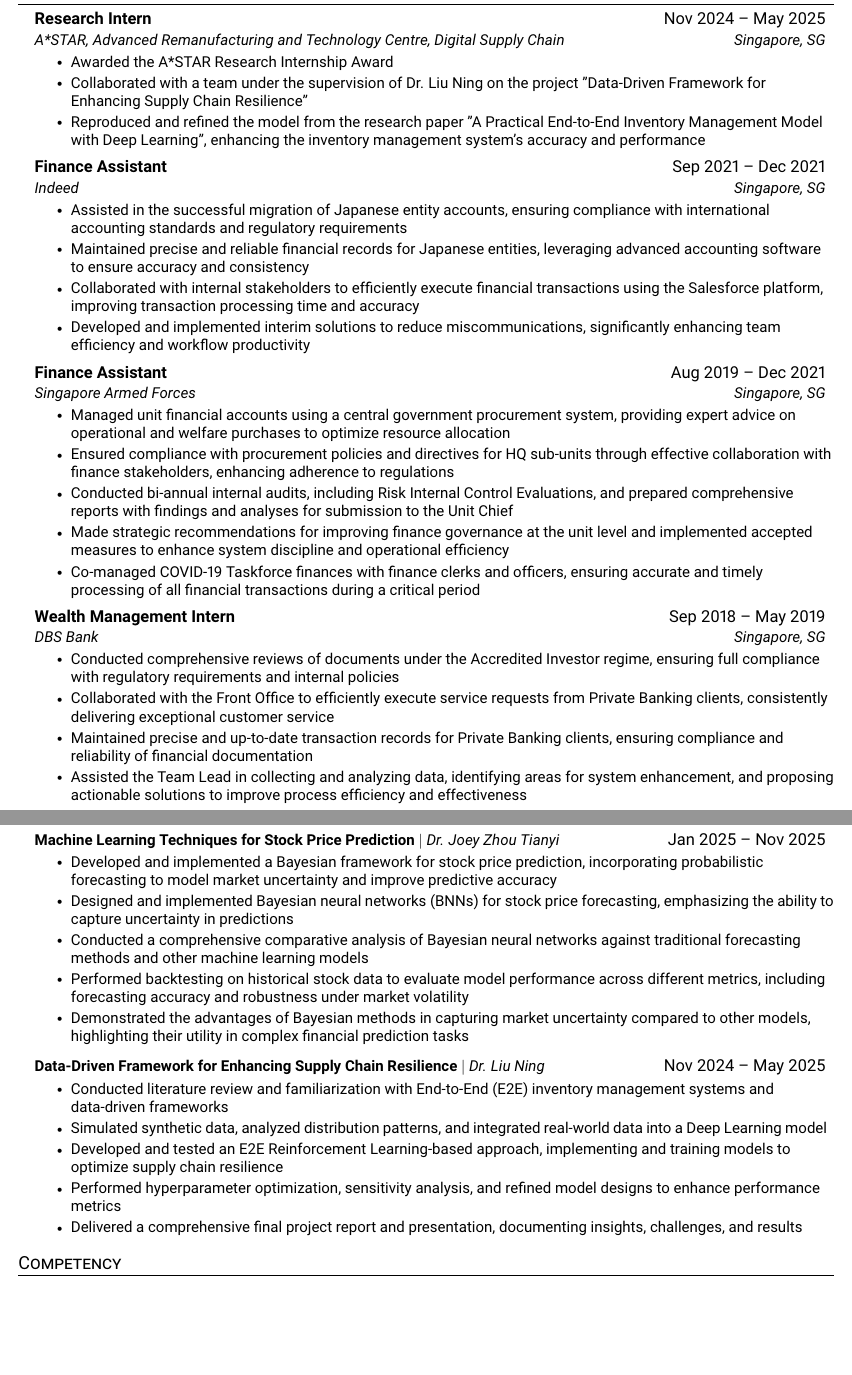
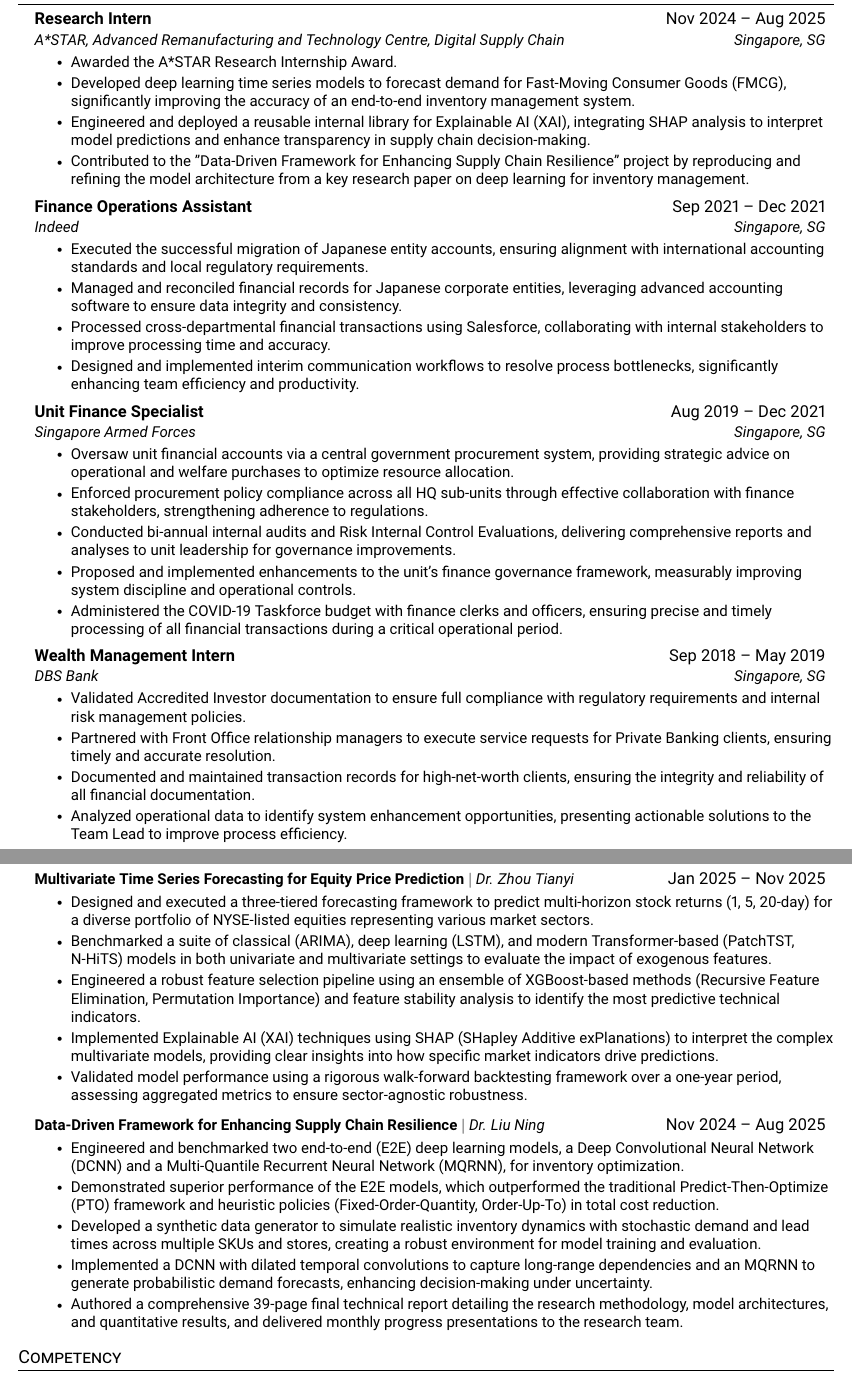
Before and after one commit to cyh-chan/CV-Resume, a LaTeX CV (resume.tex): two parts of pages 1 and 2 of 2, joined at a grey line, cut so that both start at the same text, the shorter picture padded with empty space. Compiled offline with pdfLaTeX.

Commit message:
Add files via upload

```diff
--- a/resume.tex
+++ b/resume.tex
@@ -136,22 +136,23 @@
   \resumeSubHeadingListStart
 
     \resumeSubheading
-    {Research Intern}{Nov 2024 -- May 2025}
+      {Research Intern}{Nov 2024 -- Aug 2025}
       {A*STAR, Advanced Remanufacturing and Technology Centre, Digital Supply Chain}{Singapore, SG}
         \resumeItemListStart
-      \resumeItem{Awarded the A*STAR Research Internship Award}
-      \resumeItem{Collaborated with a team under the supervision of Dr. Liu Ning on the project "Data-Driven Framework for Enhancing Supply Chain Resilience"}
-      \resumeItem{Reproduced and refined the model from the research paper "A Practical End-to-End Inventory Management Model with Deep Learning", enhancing the inventory management system's accuracy and performance}
+        \resumeItem{Awarded the A*STAR Research Internship Award.}
+        \resumeItem{Developed deep learning time series models to forecast demand for Fast-Moving Consumer Goods (FMCG), significantly improving the accuracy of an end-to-end inventory management system.}
+        \resumeItem{Engineered and deployed a reusable internal library for Explainable AI (XAI), integrating SHAP analysis to interpret model predictions and enhance transparency in supply chain decision-making.}
+        \resumeItem{Contributed to the "Data-Driven Framework for Enhancing Supply Chain Resilience" project by reproducing and refining the model architecture from a key research paper on deep learning for inventory management.}
     \resumeItemListEnd
 
     \resumeSubheading
-      {Finance Assistant}{Sep 2021 -- Dec 2021}
+      {Finance Operations Assistant}{Sep 2021 -- Dec 2021}
       {Indeed}{Singapore, SG}
         \resumeItemListStart
-        \resumeItem{Assisted in the successful migration of Japanese entity accounts, ensuring compliance with international accounting standards and regulatory requirements}
-        \resumeItem{Maintained precise and reliable financial records for Japanese entities, leveraging advanced accounting software to ensure accuracy and consistency}
-        \resumeItem{Collaborated with internal stakeholders to efficiently execute financial transactions using the Salesforce platform, improving transaction processing time and accuracy}
-        \resumeItem{Developed and implemented interim solutions to reduce miscommunications, significantly enhancing team efficiency and workflow productivity}
+        \resumeItem{Executed the successful migration of Japanese entity accounts, ensuring alignment with international accounting standards and local regulatory requirements.}
+        \resumeItem{Managed and reconciled financial records for Japanese corporate entities, leveraging advanced accounting software to ensure data integrity and consistency.}
+        \resumeItem{Processed cross-departmental financial transactions using Salesforce, collaborating with internal stakeholders to improve processing time and accuracy.}
+        \resumeItem{Designed and implemented interim communication workflows to resolve process bottlenecks, significantly enhancing team efficiency and productivity.}
     \resumeItemListEnd
 
 % -----------Multiple Positions Heading-----------
@@ -165,48 +166,49 @@
 %-------------------------------------------
 
   \resumeSubheading
-      {Finance Assistant}{Aug 2019 -- Dec 2021}
+    {Unit Finance Specialist}{Aug 2019 -- Dec 2021}
     {Singapore Armed Forces}{Singapore, SG}
     \resumeItemListStart
-        \resumeItem{Managed unit financial accounts using a central government procurement system, providing expert advice on operational and welfare purchases to optimize resource allocation}
-        \resumeItem{Ensured compliance with procurement policies and directives for HQ sub-units through effective collaboration with finance stakeholders, enhancing adherence to regulations}
-        \resumeItem{Conducted bi-annual internal audits, including Risk Internal Control Evaluations, and prepared comprehensive reports with findings and analyses for submission to the Unit Chief}
-        \resumeItem{Made strategic recommendations for improving finance governance at the unit level and implemented accepted measures to enhance system discipline and operational efficiency}
-        \resumeItem{Co-managed COVID-19 Taskforce finances with finance clerks and officers, ensuring accurate and timely processing of all financial transactions during a critical period}
+      \resumeItem{Oversaw unit financial accounts via a central government procurement system, providing strategic advice on operational and welfare purchases to optimize resource allocation.}
+      \resumeItem{Enforced procurement policy compliance across all HQ sub-units through effective collaboration with finance stakeholders, strengthening adherence to regulations.}
+      \resumeItem{Conducted bi-annual internal audits and Risk Internal Control Evaluations, delivering comprehensive reports and analyses to unit leadership for governance improvements.}
+      \resumeItem{Proposed and implemented enhancements to the unit's finance governance framework, measurably improving system discipline and operational controls.}
+      \resumeItem{Administered the COVID-19 Taskforce budget with finance clerks and officers, ensuring precise and timely processing of all financial transactions during a critical operational period.}
   \resumeItemListEnd
 
   \resumeSubheading
     {Wealth Management Intern}{Sep 2018 -- May 2019}
     {DBS Bank}{Singapore, SG}
     \resumeItemListStart
-        \resumeItem{Conducted comprehensive reviews of documents under the Accredited Investor regime, ensuring full compliance with regulatory requirements and internal policies}
-        \resumeItem{Collaborated with the Front Office to efficiently execute service requests from Private Banking clients, consistently delivering exceptional customer service}
-        \resumeItem{Maintained precise and up-to-date transaction records for Private Banking clients, ensuring compliance and reliability of financial documentation}
-        \resumeItem{Assisted the Team Lead in collecting and analyzing data, identifying areas for system enhancement, and proposing actionable solutions to improve process efficiency and effectiveness}
+      \resumeItem{Validated Accredited Investor documentation to ensure full compliance with regulatory requirements and internal risk management policies.}
+      \resumeItem{Partnered with Front Office relationship managers to execute service requests for Private Banking clients, ensuring timely and accurate resolution.}
+      \resumeItem{Documented and maintained transaction records for high-net-worth clients, ensuring the integrity and reliability of all financial documentation.}
+      \resumeItem{Analyzed operational data to identify system enhancement opportunities, presenting actionable solutions to the Team Lead to improve process efficiency.}
     \resumeItemListEnd
   \resumeSubHeadingListEnd
+
 
 
 %-----------Research & PROJECTS-----------
 \section{Research}
     \resumeSubHeadingListStart
     \resumeProjectHeading
-    {\textbf{Machine Learning Techniques for Stock Price Prediction} $|$ \emph{Dr. Joey Zhou Tianyi}}{Jan 2025 -- Nov 2025}
+    {\textbf{Multivariate Time Series Forecasting for Equity Price Prediction} $|$ \emph{Dr. Zhou Tianyi}}{Jan 2025 -- Nov 2025}
     \resumeItemListStart
-      \resumeItem{Developed and implemented a Bayesian framework for stock price prediction, incorporating probabilistic forecasting to model market uncertainty and improve predictive accuracy}
-      \resumeItem{Designed and implemented Bayesian neural networks (BNNs) for stock price forecasting, emphasizing the ability to capture uncertainty in predictions}
-      \resumeItem{Conducted a comprehensive comparative analysis of Bayesian neural networks against traditional forecasting methods and other machine learning models}
-      \resumeItem{Performed backtesting on historical stock data to evaluate model performance across different metrics, including forecasting accuracy and robustness under market volatility}
-      \resumeItem{Demonstrated the advantages of Bayesian methods in capturing market uncertainty compared to other models, highlighting their utility in complex financial prediction tasks}
+    \resumeItem{Designed and executed a three-tiered forecasting framework to predict multi-horizon stock returns (1, 5, 20-day) for a diverse portfolio of NYSE-listed equities representing various market sectors.}
+    \resumeItem{Benchmarked a suite of classical (ARIMA), deep learning (LSTM), and modern Transformer-based (PatchTST, N-HiTS) models in both univariate and multivariate settings to evaluate the impact of exogenous features.}
+    \resumeItem{Engineered a robust feature selection pipeline using an ensemble of XGBoost-based methods (Recursive Feature Elimination, Permutation Importance) and feature stability analysis to identify the most predictive technical indicators.}
+    \resumeItem{Implemented Explainable AI (XAI) techniques using SHAP (SHapley Additive exPlanations) to interpret the complex multivariate models, providing clear insights into how specific market indicators drive predictions.}
+    \resumeItem{Validated model performance using a rigorous walk-forward backtesting framework over a one-year period, assessing aggregated metrics to ensure sector-agnostic robustness.}
     \resumeItemListEnd
     \resumeProjectHeading
-      {\textbf{Data-Driven Framework for Enhancing Supply Chain Resilience} $|$ \emph{Dr. Liu Ning}}{Nov 2024 -- May 2025}
+    {\textbf{Data-Driven Framework for Enhancing Supply Chain Resilience} $|$ \emph{Dr. Liu Ning}}{Nov 2024 -- Aug 2025}
       \resumeItemListStart
-        \resumeItem{Conducted literature review and familiarization with End-to-End (E2E) inventory management systems and data-driven frameworks}
-        \resumeItem{Simulated synthetic data, analyzed distribution patterns, and integrated real-world data into a Deep Learning model}
-        \resumeItem{Developed and tested an E2E Reinforcement Learning-based approach, implementing and training models to optimize supply chain resilience}
-        \resumeItem{Performed hyperparameter optimization, sensitivity analysis, and refined model designs to enhance performance metrics}
-        \resumeItem{Delivered a comprehensive final project report and presentation, documenting insights, challenges, and results}
+      \resumeItem{Engineered and benchmarked two end-to-end (E2E) deep learning models, a Deep Convolutional Neural Network (DCNN) and a Multi-Quantile Recurrent Neural Network (MQRNN), for inventory optimization.}
+      \resumeItem{Demonstrated superior performance of the E2E models, which outperformed the traditional Predict-Then-Optimize (PTO) framework and heuristic policies (Fixed-Order-Quantity, Order-Up-To) in total cost reduction.}
+      \resumeItem{Developed a synthetic data generator to simulate realistic inventory dynamics with stochastic demand and lead times across multiple SKUs and stores, creating a robust environment for model training and evaluation.}
+      \resumeItem{Implemented a DCNN with dilated temporal convolutions to capture long-range dependencies and an MQRNN to generate probabilistic demand forecasts, enhancing decision-making under uncertainty.}
+      \resumeItem{Authored a comprehensive 39-page final technical report detailing the research methodology, model architectures, and quantitative results, and delivered monthly progress presentations to the research team.}
     \resumeItemListEnd
       % {\textbf{Personal Website} $|$ \emph{HTML/CSS, JavaScript}}{May 2024 -- Jun 2024}
       % \resumeItemListStart
```
Also changed, not shown: resume.pdf, 3 other files. Lines whose indentation alone changed are shown as unchanged.
